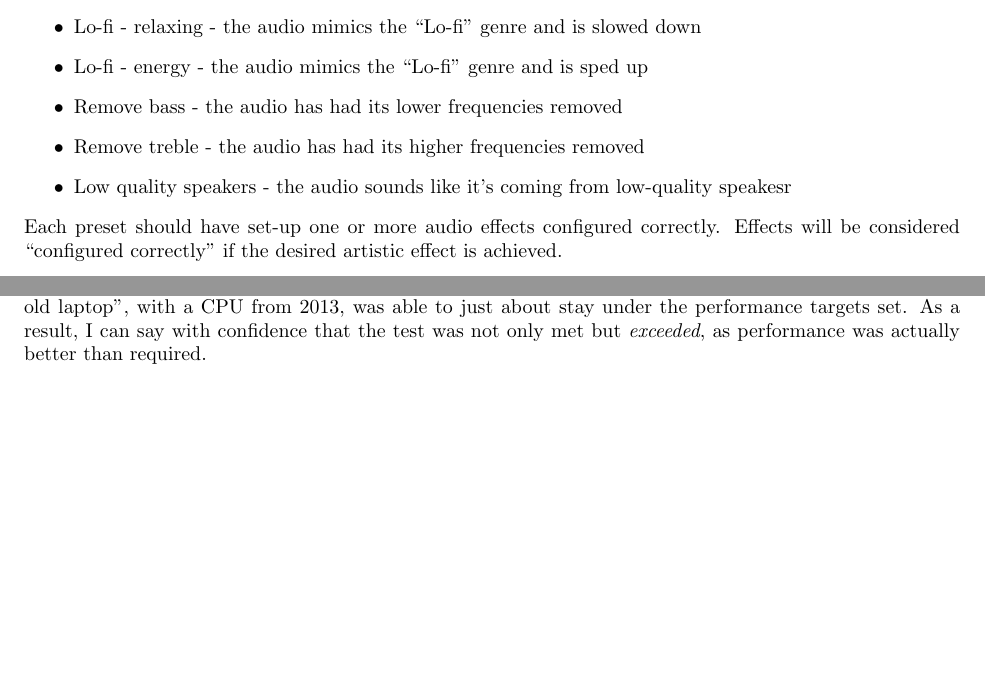
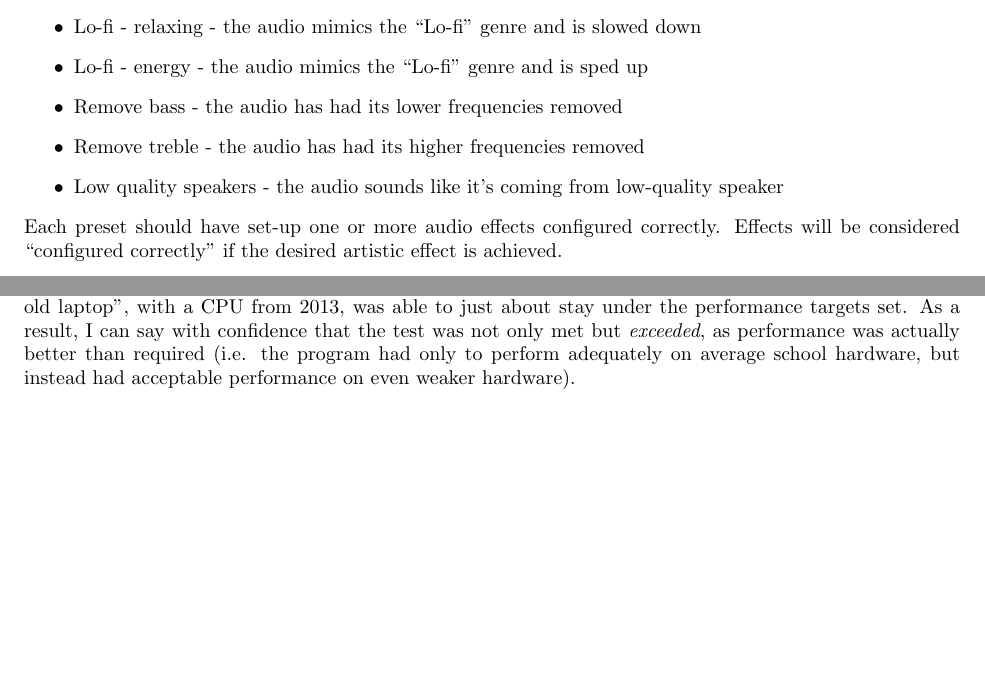
Before and after one commit to lukawarren/realtime-audio-processor, a LaTeX document (documentation/document.tex, which reads documentation/testing.tex): two parts of pages 119 and 127 of 130, joined at a grey line, cut so that both start at the same text. Compiled offline with pdfLaTeX.

Commit message:
Fixed errata

```diff
--- a/documentation/testing.tex
+++ b/documentation/testing.tex
@@ -676,7 +676,7 @@ Each preset should result in the desired effect applied. Please consult the desi
 	\item Lo-fi - energy - the audio mimics the "Lo-fi" genre and is sped up
 	\item Remove bass - the audio has had its lower frequencies removed
 	\item Remove treble - the audio has had its higher frequencies removed
-	\item Low quality speakers - the audio sounds like it's coming from low-quality speakesr
+	\item Low quality speakers - the audio sounds like it's coming from low-quality speaker
 \end{itemize}
 Each preset should have set-up one or more audio effects configured correctly. Effects will be considered "configured correctly" if the desired artistic effect is achieved.
 
@@ -824,4 +824,4 @@ Below is a summary followed the relevant screenshots of the program's output.
 \end{figure}
 
 \subsubsection*{Conclusion}
-All hardware samples were able to meet the "real-time" criteria for both tests 6.1 and 6.2. Even the "very old laptop", with a CPU from 2013, was able to just about stay under the performance targets set. As a result, I can say with confidence that the test was not only met but \textit{exceeded}, as performance was actually better than required.
+All hardware samples were able to meet the "real-time" criteria for both tests 6.1 and 6.2. Even the "very old laptop", with a CPU from 2013, was able to just about stay under the performance targets set. As a result, I can say with confidence that the test was not only met but \textit{exceeded}, as performance was actually better than required (i.e. the program had only to perform adequately on average school hardware, but instead had acceptable performance on even weaker hardware).
```
